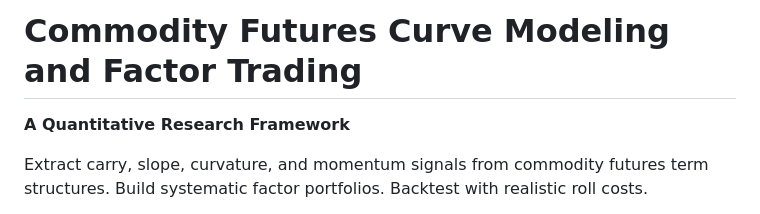
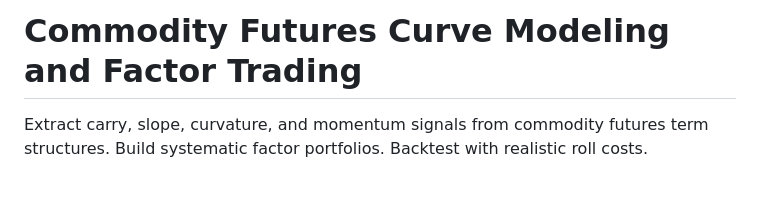
Before and after one commit to brianbanna/commodity-curve-factors, a Markdown page: README.md, the part around the change. Drawn GitHub-style; blank space fills up the shorter version.

Commit message:
Clean up README wording

```diff
--- a/README.md
+++ b/README.md
@@ -1,6 +1,4 @@
 # Commodity Futures Curve Modeling and Factor Trading
-
-**A Quantitative Research Framework**
 
 Extract carry, slope, curvature, and momentum signals from commodity futures term structures. Build systematic factor portfolios. Backtest with realistic roll costs.
 
```
